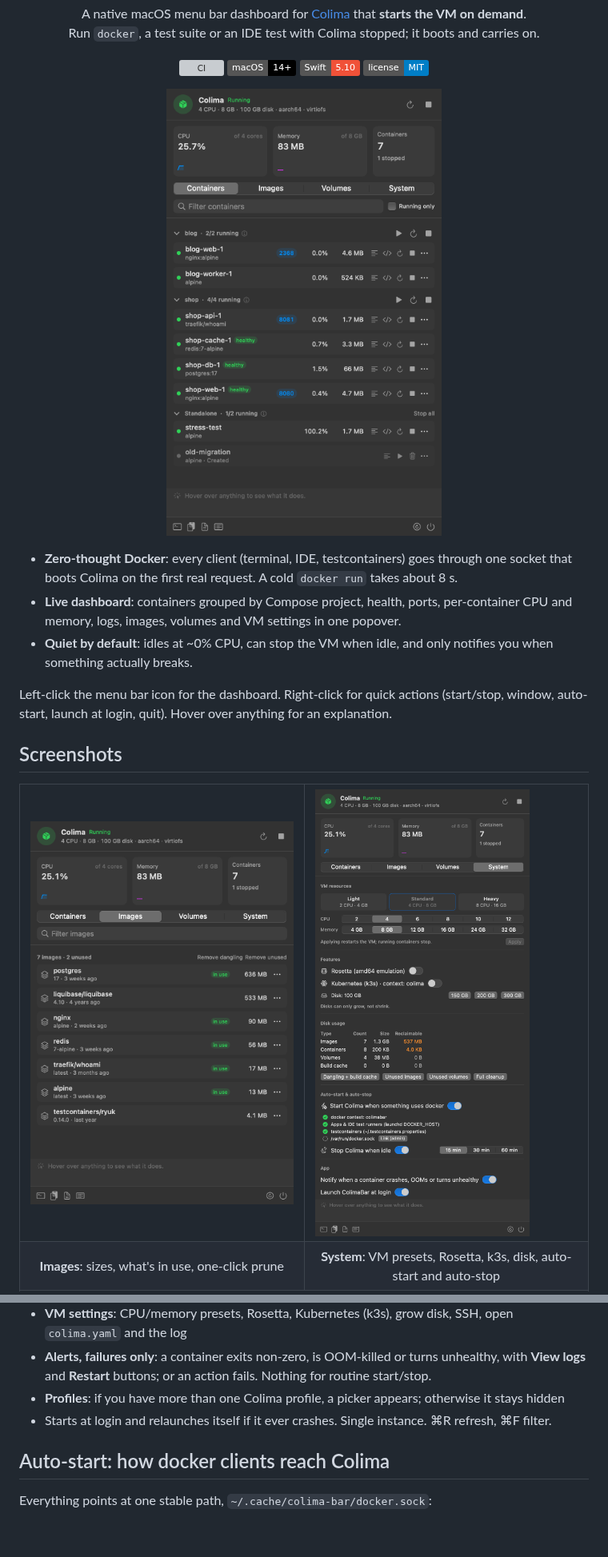
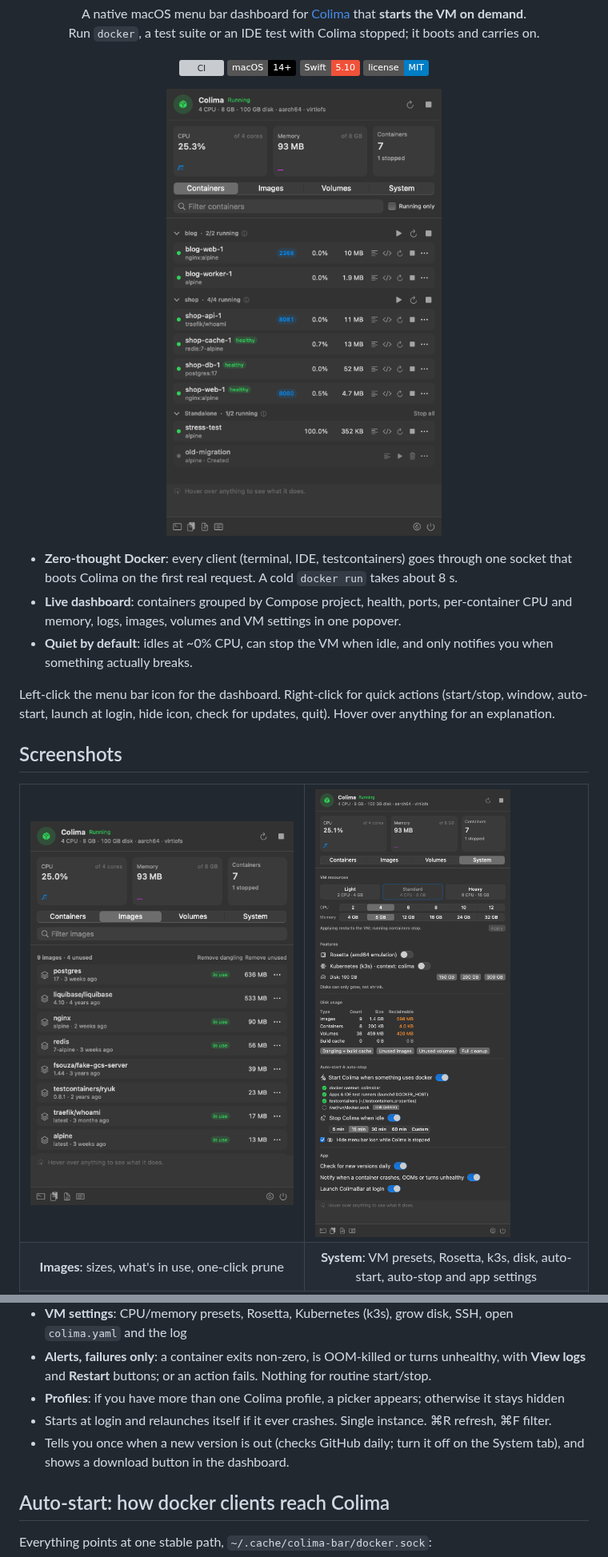
Before and after one commit to imohitkr/colima-bar, a Markdown page: README.md, 2 parts joined by grey strips. Shown at 80% size. GitHub-like rendering; pictures changed too: docs/screenshots/containers.png, docs/screenshots/images.png, docs/screenshots/system.png; badges without logos; blank space fills up the shorter version; grey boxes are pictures that could not be loaded.

Commit message:
Refresh README screenshots; document update checks and new menu items
Snapshots render in an off-screen window that may be taller than the
screen, so a whole tab fits and no hover hint appears.

```diff
--- a/README.md
+++ b/README.md
@@ -24,7 +24,7 @@
 - **Live dashboard**: containers grouped by Compose project, health, ports, per-container CPU and memory, logs, images, volumes and VM settings in one popover.
 - **Quiet by default**: idles at ~0% CPU, can stop the VM when idle, and only notifies you when something actually breaks.
 
-Left-click the menu bar icon for the dashboard. Right-click for quick actions (start/stop, window, auto-start, launch at login, quit). Hover over anything for an explanation.
+Left-click the menu bar icon for the dashboard. Right-click for quick actions (start/stop, window, auto-start, launch at login, hide icon, check for updates, quit). Hover over anything for an explanation.
 
 ## Screenshots
 
@@ -35,7 +35,7 @@ Left-click the menu bar icon for the dashboard. Right-click for quick actions (s
   </tr>
   <tr>
     <td align="center"><b>Images</b>: sizes, what's in use, one-click prune</td>
-    <td align="center"><b>System</b>: VM presets, Rosetta, k3s, disk, auto-start and auto-stop</td>
+    <td align="center"><b>System</b>: VM presets, Rosetta, k3s, disk, auto-start, auto-stop and app settings</td>
   </tr>
   <tr>
     <td colspan="2"><img src="docs/screenshots/logs.png" alt="Log viewer with search, follow, timestamps and highlighted stderr"></td>
@@ -71,6 +71,7 @@ xattr -dr com.apple.quarantine ~/Applications/ColimaBar.app
 - **Alerts, failures only**: a container exits non-zero, is OOM-killed or turns unhealthy, with **View logs** and **Restart** buttons; or an action fails. Nothing for routine start/stop.
 - **Profiles**: if you have more than one Colima profile, a picker appears; otherwise it stays hidden
 - Starts at login and relaunches itself if it ever crashes. Single instance. ⌘R refresh, ⌘F filter.
+- Tells you once when a new version is out (checks GitHub daily; turn it off on the System tab), and shows a download button in the dashboard.
 
 ## Auto-start: how docker clients reach Colima
 
```
Also changed, not shown: other parts of README.md (+1 -1 lines), docs/screenshots/logs.png, 1 other file.
